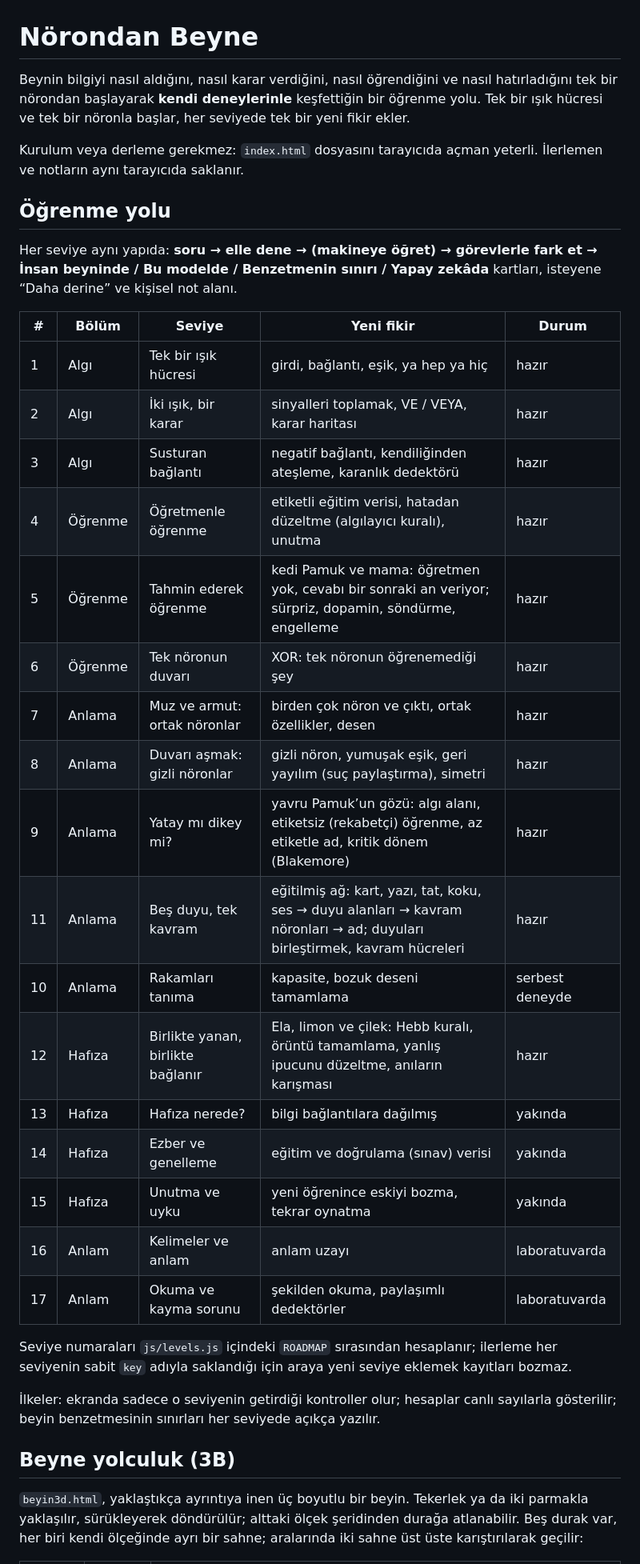
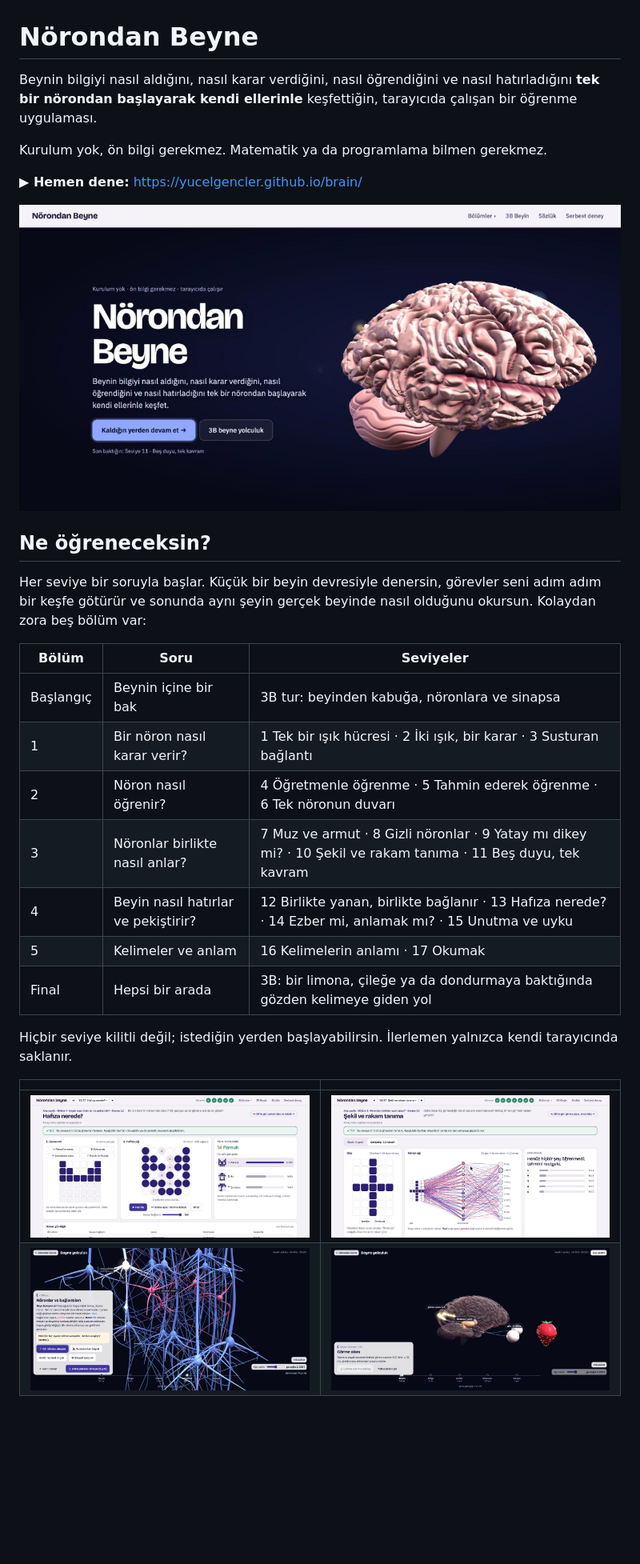
Before and after one commit to yucelgencler/brain, a Markdown page: README.md, the part around one of its changes. Shown at 80% size. Drawn GitHub-style; pictures changed too: docs/img/3b-noronlar.jpg (added), docs/img/3b-yolculuk.jpg (added), docs/img/ana-sayfa.jpg (added); blank space fills up the shorter version.

```diff
--- a/README.md
+++ b/README.md
@@ -1,38 +1,31 @@
 # Nörondan Beyne
 
-Beynin bilgiyi nasıl aldığını, nasıl karar verdiğini, nasıl öğrendiğini ve nasıl hatırladığını tek bir nörondan başlayarak **kendi deneylerinle** keşfettiğin bir öğrenme yolu. Tek bir ışık hücresi ve tek bir nöronla başlar, her seviyede tek bir yeni fikir ekler.
+Beynin bilgiyi nasıl aldığını, nasıl karar verdiğini, nasıl öğrendiğini ve nasıl hatırladığını **tek bir nörondan başlayarak kendi ellerinle** keşfettiğin, tarayıcıda çalışan bir öğrenme uygulaması.
 
-Kurulum veya derleme gerekmez: `index.html` dosyasını tarayıcıda açman yeterli. İlerlemen ve notların aynı tarayıcıda saklanır.
+Kurulum yok, ön bilgi gerekmez. Matematik ya da programlama bilmen gerekmez.
 
-## Öğrenme yolu
+**▶ Hemen dene:** <https://yucelgencler.github.io/brain/>
 
-Her seviye aynı yapıda: **soru → elle dene → (makineye öğret) → görevlerle fark et → İnsan beyninde / Bu modelde / Benzetmenin sınırı / Yapay zekâda** kartları, isteyene “Daha derine” ve kişisel not alanı.
+![Ana sayfa: dönen 3B beyin ve “Nörondan Beyne” başlığı](docs/img/ana-sayfa.jpg)
 
-| # | Bölüm | Seviye | Yeni fikir | Durum |
-|---|---|---|---|---|
-| 1 | Algı | Tek bir ışık hücresi | girdi, bağlantı, eşik, ya hep ya hiç | hazır |
-| 2 | Algı | İki ışık, bir karar | sinyalleri toplamak, VE / VEYA, karar haritası | hazır |
-| 3 | Algı | Susturan bağlantı | negatif bağlantı, kendiliğinden ateşleme, karanlık dedektörü | hazır |
-| 4 | Öğrenme | Öğretmenle öğrenme | etiketli eğitim verisi, hatadan düzeltme (algılayıcı kuralı), unutma | hazır |
-| 5 | Öğrenme | Tahmin ederek öğrenme | kedi Pamuk ve mama: öğretmen yok, cevabı bir sonraki an veriyor; sürpriz, dopamin, söndürme, engelleme | hazır |
-| 6 | Öğrenme | Tek nöronun duvarı | XOR: tek nöronun öğrenemediği şey | hazır |
-| 7 | Anlama | Muz ve armut: ortak nöronlar | birden çok nöron ve çıktı, ortak özellikler, desen | hazır |
-| 8 | Anlama | Duvarı aşmak: gizli nöronlar | gizli nöron, yumuşak eşik, geri yayılım (suç paylaştırma), simetri | hazır |
-| 9 | Anlama | Yatay mı dikey mi? | yavru Pamuk’un gözü: algı alanı, etiketsiz (rekabetçi) öğrenme, az etiketle ad, kritik dönem (Blakemore) | hazır |
-| 11 | Anlama | Beş duyu, tek kavram | eğitilmiş ağ: kart, yazı, tat, koku, ses → duyu alanları → kavram nöronları → ad; duyuları birleştirmek, kavram hücreleri | hazır |
-| 10 | Anlama | Rakamları tanıma | kapasite, bozuk deseni tamamlama | serbest deneyde |
-| 12 | Hafıza | Birlikte yanan, birlikte bağlanır | Ela, limon ve çilek: Hebb kuralı, örüntü tamamlama, yanlış ipucunu düzeltme, anıların karışması | hazır |
-| 13 | Hafıza | Hafıza nerede? | bilgi bağlantılara dağılmış | yakında |
-| 14 | Hafıza | Ezber ve genelleme | eğitim ve doğrulama (sınav) verisi | yakında |
-| 15 | Hafıza | Unutma ve uyku | yeni öğrenince eskiyi bozma, tekrar oynatma | yakında |
-| 16 | Anlam | Kelimeler ve anlam | anlam uzayı | laboratuvarda |
-| 17 | Anlam | Okuma ve kayma sorunu | şekilden okuma, paylaşımlı dedektörler | laboratuvarda |
+## Ne öğreneceksin?
 
-Seviye numaraları `js/levels.js` içindeki `ROADMAP` sırasından hesaplanır; ilerleme her seviyenin sabit `key` adıyla saklandığı için araya yeni seviye eklemek kayıtları bozmaz.
+Her seviye bir soruyla başlar. Küçük bir beyin devresiyle denersin, görevler seni adım adım bir keşfe götürür ve sonunda aynı şeyin gerçek beyinde nasıl olduğunu okursun. Kolaydan zora beş bölüm var:
 
-İlkeler: ekranda sadece o seviyenin getirdiği kontroller olur; hesaplar canlı sayılarla gösterilir; beyin benzetmesinin sınırları her seviyede açıkça yazılır.
+| Bölüm | Soru | Seviyeler |
+|---|---|---|
+| Başlangıç | Beynin içine bir bak | 3B tur: beyinden kabuğa, nöronlara ve sinapsa |
+| 1 | Bir nöron nasıl karar verir? | 1 Tek bir ışık hücresi · 2 İki ışık, bir karar · 3 Susturan bağlantı |
+| 2 | Nöron nasıl öğrenir? | 4 Öğretmenle öğrenme · 5 Tahmin ederek öğrenme · 6 Tek nöronun duvarı |
+| 3 | Nöronlar birlikte nasıl anlar? | 7 Muz ve armut · 8 Gizli nöronlar · 9 Yatay mı dikey mi? · 10 Şekil ve rakam tanıma · 11 Beş duyu, tek kavram |
+| 4 | Beyin nasıl hatırlar ve pekiştirir? | 12 Birlikte yanan, birlikte bağlanır · 13 Hafıza nerede? · 14 Ezber mi, anlamak mı? · 15 Unutma ve uyku |
+| 5 | Kelimeler ve anlam | 16 Kelimelerin anlamı · 17 Okumak |
+| Final | Hepsi bir arada | 3B: bir limona, çileğe ya da dondurmaya baktığında gözden kelimeye giden yol |
 
-## Beyne yolculuk (3B)
+Hiçbir seviye kilitli değil; istediğin yerden başlayabilirsin. İlerlemen yalnızca kendi tarayıcında saklanır.
 
-`beyin3d.html`, yaklaştıkça ayrıntıya inen üç boyutlu bir beyin. Tekerlek ya da iki parmakla yaklaşılır, sürükleyerek döndürülür; alttaki ölçek şeridinden durağa atlanabilir. Beş durak var, her biri kendi ölçeğinde ayrı bir sahne; aralarında iki sahne üst üste karıştırılarak geçilir:
+| | |
+|---|---|
+| ![Seviye 13: yarım bir ipucundan anıyı geri getiren hafıza ağı](docs/img/seviye-13.jpg) | ![Seviye 10: şekil ve rakam tanıyan nöron ağı](docs/img/seviye-10.jpg) |
+| ![3B: nöronlar, dendritler ve sinyaller](docs/img/3b-noronlar.jpg) | ![3B: çilekten gelen ışık görme alanına gidiyor](docs/img/3b-yolculuk.jpg) |
 
```
Also changed, not shown: other parts of README.md (+27 -50 lines), CONTRIBUTING.md (added, +107 -0 lines), 1 other file.
